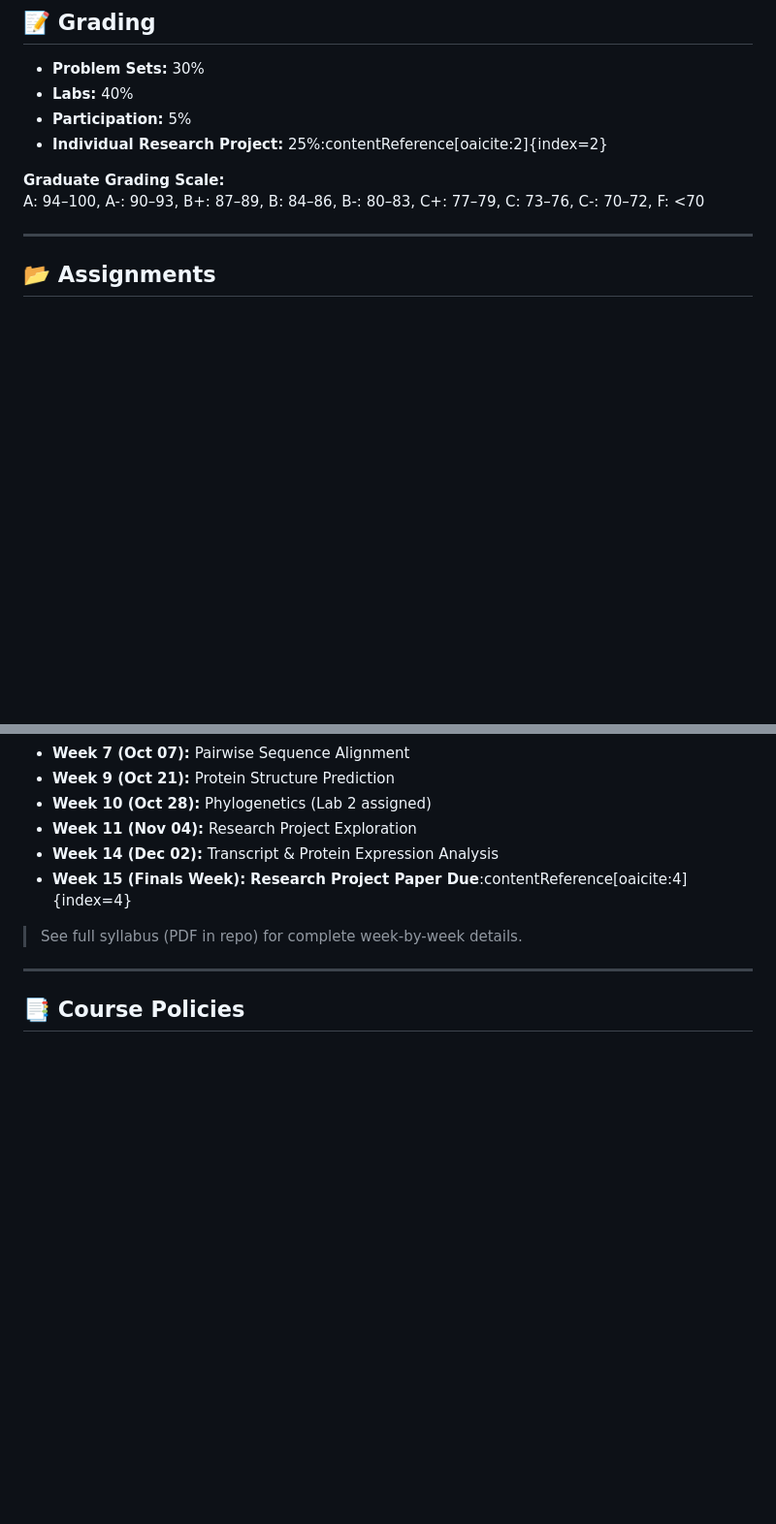
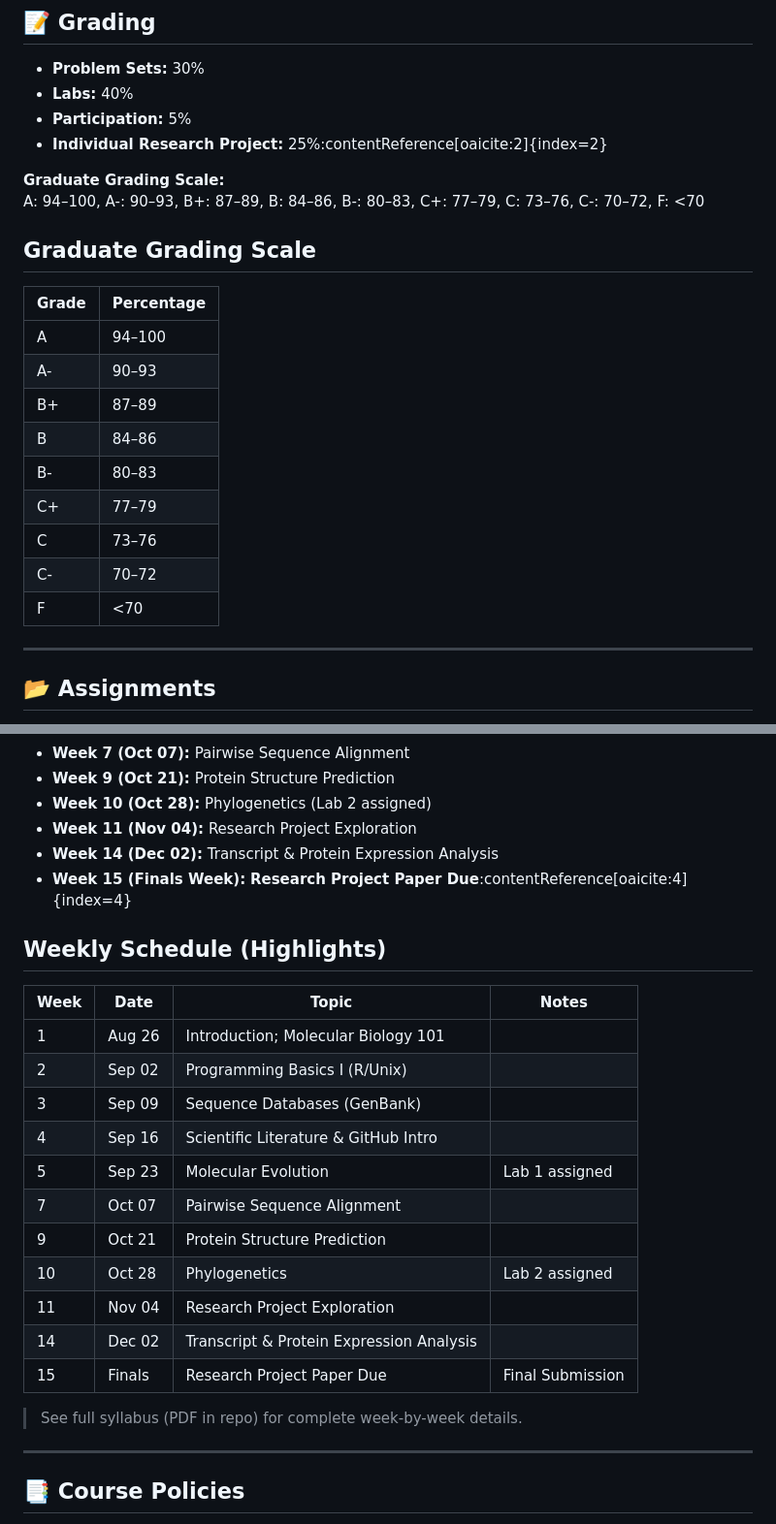
Before and after one commit to gwcbi/PrincBioinfo, a Markdown page: README.md, 2 parts joined by grey strips. Shown at 97% size. GitHub-like rendering; blank space fills up the shorter version.

```diff
--- a/README.md
+++ b/README.md
@@ -52,6 +52,20 @@ By the end of this course, students will be able to:
 
 **Graduate Grading Scale:**
 A: 94–100, A-: 90–93, B+: 87–89, B: 84–86, B-: 80–83, C+: 77–79, C: 73–76, C-: 70–72, F: <70
+## Graduate Grading Scale
+
+| Grade | Percentage |
+|-------|-------------|
+| A     | 94–100     |
+| A-    | 90–93      |
+| B+    | 87–89      |
+| B     | 84–86      |
+| B-    | 80–83      |
+| C+    | 77–79      |
+| C     | 73–76      |
+| C-    | 70–72      |
+| F     | <70        |
+
 
 ---
 
@@ -74,6 +88,22 @@ A: 94–100, A-: 90–93, B+: 87–89, B: 84–86, B-: 80–83, C+: 77–79, C:
 - **Week 11 (Nov 04):** Research Project Exploration
 - **Week 14 (Dec 02):** Transcript & Protein Expression Analysis
 - **Week 15 (Finals Week):** **Research Project Paper Due**:contentReference[oaicite:4]{index=4}
+
+## Weekly Schedule (Highlights)
+
+| Week | Date      | Topic                                    | Notes            |
+|------|-----------|------------------------------------------|------------------|
+| 1    | Aug 26    | Introduction; Molecular Biology 101      |                  |
+| 2    | Sep 02    | Programming Basics I (R/Unix)            |                  |
+| 3    | Sep 09    | Sequence Databases (GenBank)             |                  |
+| 4    | Sep 16    | Scientific Literature & GitHub Intro     |                  |
+| 5    | Sep 23    | Molecular Evolution                      | Lab 1 assigned   |
+| 7    | Oct 07    | Pairwise Sequence Alignment              |                  |
+| 9    | Oct 21    | Protein Structure Prediction             |                  |
+| 10   | Oct 28    | Phylogenetics                            | Lab 2 assigned   |
+| 11   | Nov 04    | Research Project Exploration             |                  |
+| 14   | Dec 02    | Transcript & Protein Expression Analysis |                  |
+| 15   | Finals    | Research Project Paper Due               | Final Submission |
 
 > See full syllabus (PDF in repo) for complete week-by-week details.
 
```
